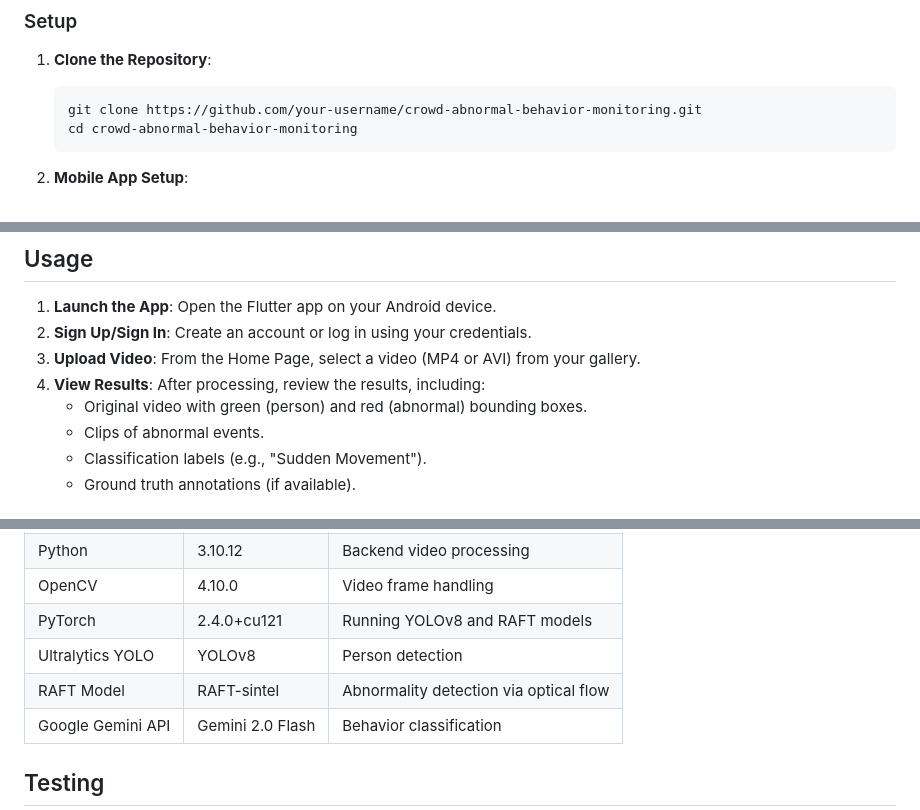
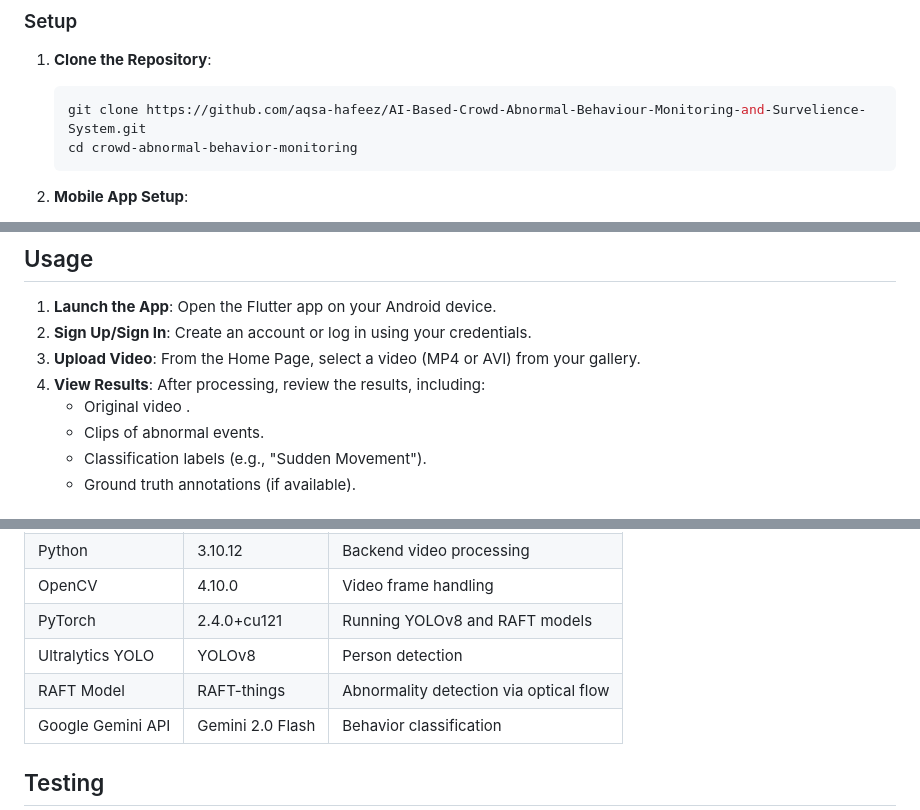
Before and after one commit to aqsa-hafeez/AI-Based-Crowd-Abnormal-Behaviour-Monitoring-and-Survelience-System, a Markdown page: README.md, 3 parts joined by grey strips. GitHub-like rendering.

````diff
--- a/README.md
+++ b/README.md
@@ -28,7 +28,7 @@ This repository contains the implementation of an **AI-based Crowd Abnormal Beha
 ### Setup
 1. **Clone the Repository**:
    ```bash
-   git clone https://github.com/your-username/crowd-abnormal-behavior-monitoring.git
+   git clone https://github.com/aqsa-hafeez/AI-Based-Crowd-Abnormal-Behaviour-Monitoring-and-Survelience-System.git
    cd crowd-abnormal-behavior-monitoring
    ```
 
@@ -67,7 +67,7 @@ This repository contains the implementation of an **AI-based Crowd Abnormal Beha
 2. **Sign Up/Sign In**: Create an account or log in using your credentials.
 3. **Upload Video**: From the Home Page, select a video (MP4 or AVI) from your gallery.
 4. **View Results**: After processing, review the results, including:
-   - Original video with green (person) and red (abnormal) bounding boxes.
+   - Original video .
    - Clips of abnormal events.
    - Classification labels (e.g., "Sudden Movement").
    - Ground truth annotations (if available).
@@ -80,7 +80,7 @@ This repository contains the implementation of an **AI-based Crowd Abnormal Beha
 | OpenCV                  | 4.10.0        | Video frame handling                 |
 | PyTorch                 | 2.4.0+cu121   | Running YOLOv8 and RAFT models       |
 | Ultralytics YOLO        | YOLOv8       | Person detection                     |
-| RAFT Model              | RAFT-sintel   | Abnormality detection via optical flow |
+| RAFT Model              | RAFT-things   | Abnormality detection via optical flow |
 | Google Gemini API       | Gemini 2.0 Flash | Behavior classification            |
 
 ## Testing
````
Also changed, not shown: other parts of README.md (+1 -1 lines).
